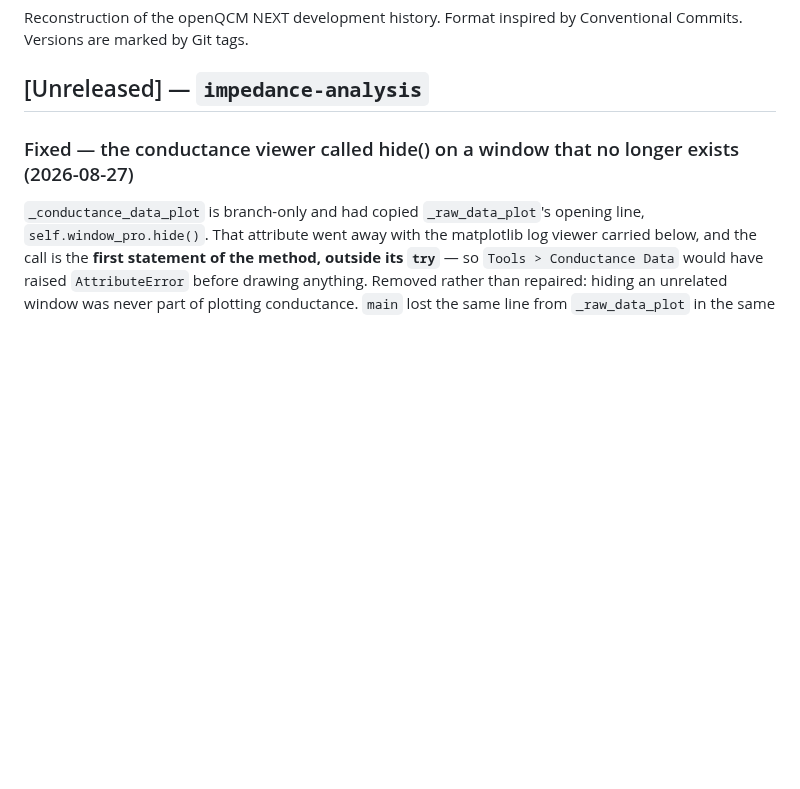
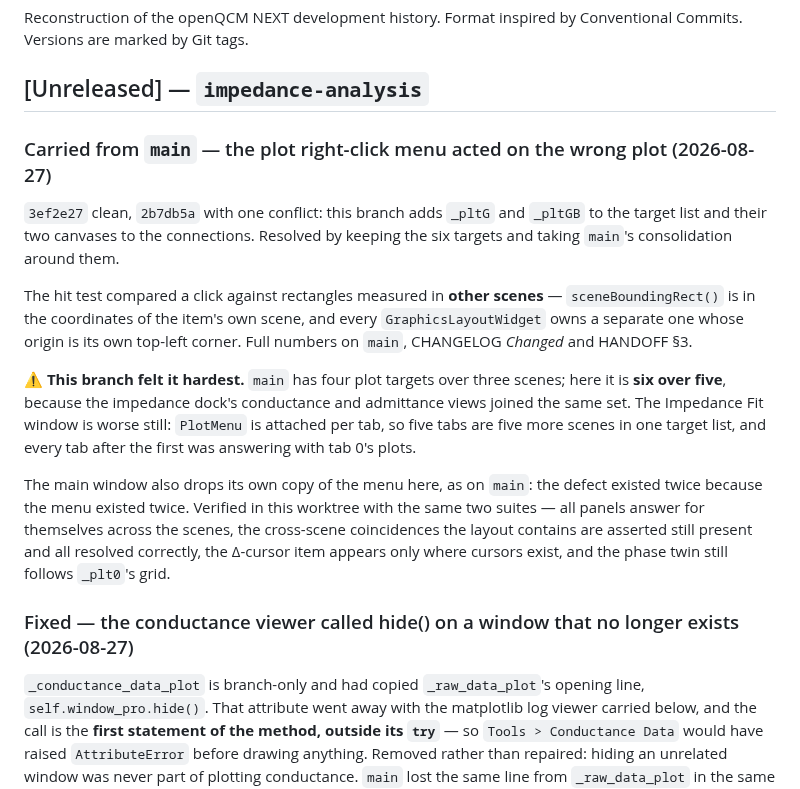
Before and after one commit to openQCM/openqcm-next, a Markdown page: CHANGELOG.md, the part around the change. GitHub-like rendering; blank space fills up the shorter version.

Commit message:
docs: record the menu fix, and that this branch had the most scenes to get wrong
Co-Authored-By: Claude Opus 5 <noreply@anthropic.com>

```diff
--- a/CHANGELOG.md
+++ b/CHANGELOG.md
@@ -4,6 +4,27 @@ Reconstruction of the openQCM NEXT development history. Format inspired by
 Conventional Commits. Versions are marked by Git tags.
 
 ## [Unreleased] — `impedance-analysis`
+
+### Carried from `main` — the plot right-click menu acted on the wrong plot (2026-08-27)
+
+`3ef2e27` clean, `2b7db5a` with one conflict: this branch adds `_pltG` and `_pltGB` to the target
+list and their two canvases to the connections. Resolved by keeping the six targets and taking
+`main`'s consolidation around them.
+
+The hit test compared a click against rectangles measured in **other scenes** — `sceneBoundingRect()`
+is in the coordinates of the item's own scene, and every `GraphicsLayoutWidget` owns a separate one
+whose origin is its own top-left corner. Full numbers on `main`, CHANGELOG *Changed* and HANDOFF §3.
+
+⚠️ **This branch felt it hardest.** `main` has four plot targets over three scenes; here it is
+**six over five**, because the impedance dock's conductance and admittance views joined the same
+set. The Impedance Fit window is worse still: `PlotMenu` is attached per tab, so five tabs are five
+more scenes in one target list, and every tab after the first was answering with tab 0's plots.
+
+The main window also drops its own copy of the menu here, as on `main`: the defect existed twice
+because the menu existed twice. Verified in this worktree with the same two suites — all panels
+answer for themselves across the scenes, the cross-scene coincidences the layout contains are
+asserted still present and all resolved correctly, the Δ-cursor item appears only where cursors
+exist, and the phase twin still follows `_plt0`'s grid.
 
 ### Fixed — the conductance viewer called hide() on a window that no longer exists (2026-08-27)
 
```
Also changed, not shown: HANDOFF.md (+6 -0 lines).
